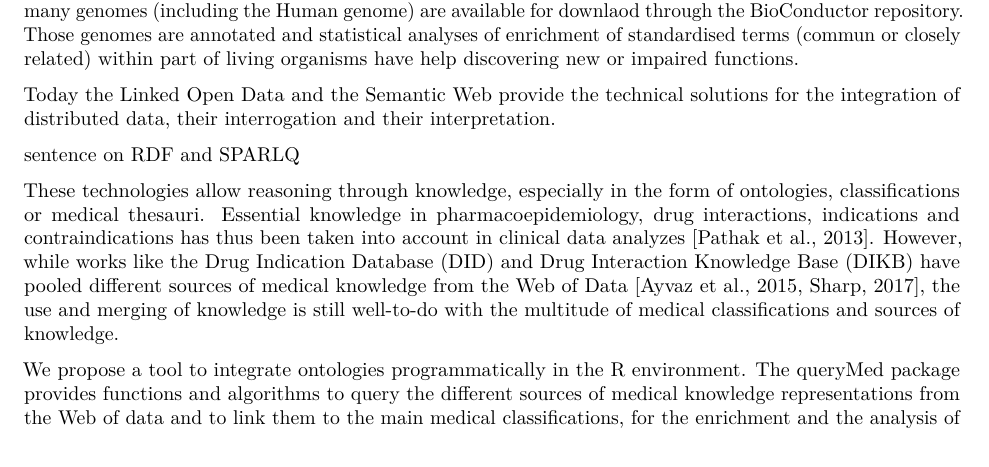
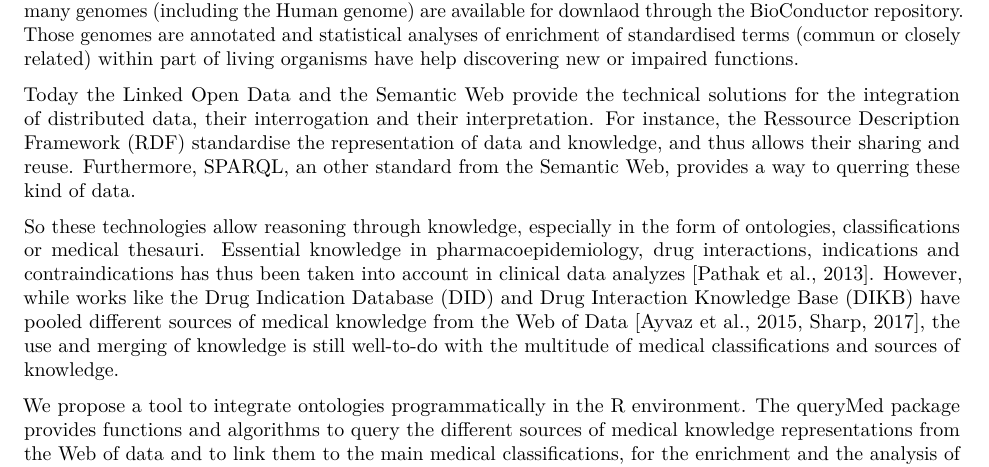
Before and after one commit to yannrivault/queryMed, an R Markdown document (queryMed/vignettes/How-to-queryMed.Rmd): part of page 1 of 5, cut so that both start at the same text. Rendered offline with R 4.5, knitr and Pandoc, then LaTeX, with nearby package versions.

Commit message:
vignette update

```diff
--- a/queryMed/vignettes/How-to-queryMed.Rmd
+++ b/queryMed/vignettes/How-to-queryMed.Rmd
@@ -18,11 +18,9 @@ In the era of massive open-data access and big data in general, pharmaco-epidemi
 
 Using ontologies in R has proven to be efficient and useful, notably in *omic fields of research. For example, many genomes (including the Human genome) are available for downlaod through the BioConductor repository. Those genomes are annotated and statistical analyses of enrichment of standardised terms (commun or closely related) within part of living organisms have help discovering new or impaired functions.
 
-Today the Linked Open Data and the Semantic Web provide the technical solutions for the integration of distributed data, their interrogation and their interpretation.
+Today the Linked Open Data and the Semantic Web provide the technical solutions for the integration of distributed data, their interrogation and their interpretation. For instance, the Ressource Description Framework (RDF) standardise the representation of data and knowledge, and thus allows their sharing and reuse. Furthermore, SPARQL, an other standard from the Semantic Web, provides a way to querring these kind of data.
 
-sentence on RDF and SPARLQ
-
-These technologies allow reasoning through knowledge, especially in the form of ontologies, classifications or medical thesauri. Essential knowledge in pharmacoepidemiology, drug interactions, indications and contraindications has thus been taken into account in clinical data analyzes [@pathak13]. However, while works like the Drug Indication Database (DID) and Drug Interaction Knowledge Base (DIKB) have pooled different sources of medical knowledge from the Web of Data [@ayvaz15; @sharp17], the use and merging of knowledge is still well-to-do with the multitude of medical classifications and sources of knowledge.
+So these technologies allow reasoning through knowledge, especially in the form of ontologies, classifications or medical thesauri. Essential knowledge in pharmacoepidemiology, drug interactions, indications and contraindications has thus been taken into account in clinical data analyzes [@pathak13]. However, while works like the Drug Indication Database (DID) and Drug Interaction Knowledge Base (DIKB) have pooled different sources of medical knowledge from the Web of Data [@ayvaz15; @sharp17], the use and merging of knowledge is still well-to-do with the multitude of medical classifications and sources of knowledge.
 
 We propose a tool to integrate ontologies programmatically in the R environment. The queryMed package provides functions and algorithms to query the different sources of medical knowledge representations from the Web of data and to link them to the main medical classifications, for the enrichment and the analysis of medical data. The proposed functions are of two sort: for expert and non-expert. In this vignette, we first present in the material and methods the data sources and the query tools and methods. Next, we present application for SPARQL programmers and non-expert users of that query language. Finally, we illustrate the interest of our packages in the context of pharmacovigilance.
 
```
Also changed, not shown: queryMed/vignettes/How-to-queryMed.pdf (added), 1 other file.
